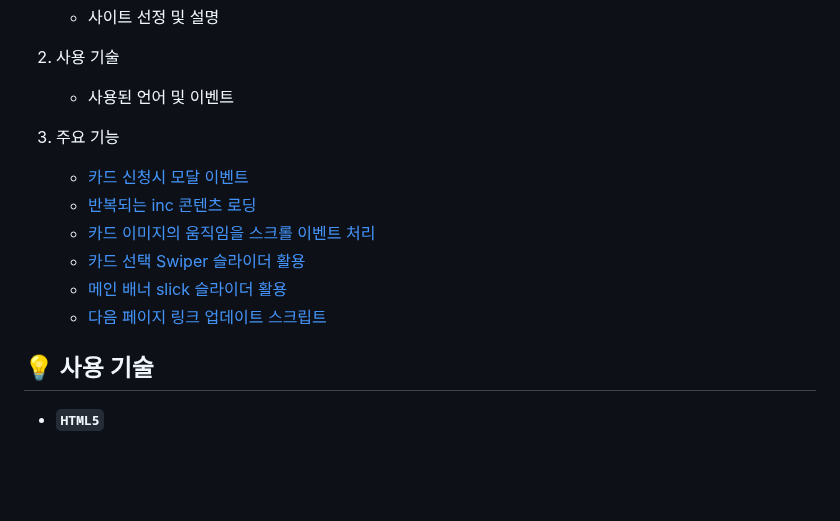
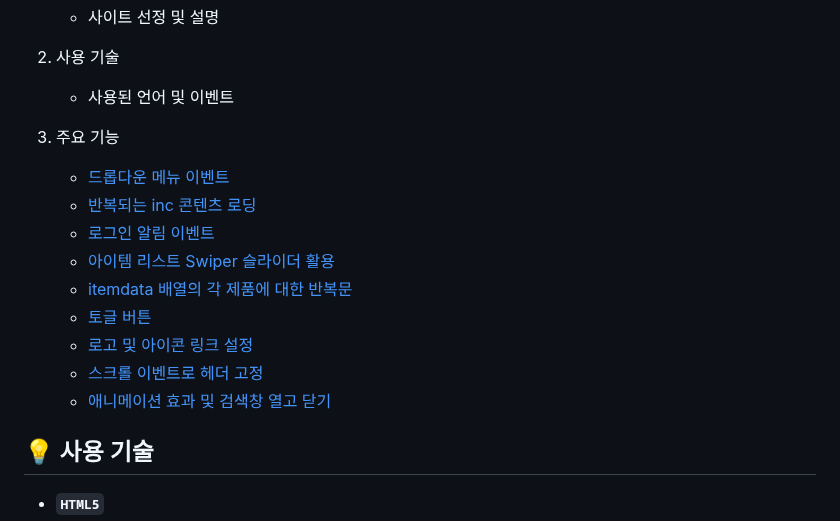
Before and after one commit to jkw507600/innisfree, a Markdown page: README.md, the part around the change. Rendered like a GitHub page; blank space fills up the shorter version.

```diff
--- a/README.md
+++ b/README.md
@@ -14,12 +14,15 @@
      - 사용된 언어 및 이벤트
 
 4. 주요 기능
-     - <a id="content3" href="#list_1">카드 신청시 모달 이벤트</a>
+     - <a id="content3" href="#list_1">드롭다운 메뉴 이벤트</a>
      - <a href="#list_2">반복되는 inc 콘텐츠 로딩</a>
-     - <a href="#list_3">카드 이미지의 움직임을 스크롤 이벤트 처리</a>
-     - <a href="#list_4">카드 선택 Swiper 슬라이더 활용</a>
-     - <a href="#list_5">메인 배너 slick 슬라이더 활용</a>
-     - <a href="#list_6">다음 페이지 링크 업데이트 스크립트</a>
+     - <a href="#list_3">로그인 알림 이벤트</a>
+     - <a href="#list_4">아이템 리스트 Swiper 슬라이더 활용</a>
+     - <a href="#list_5">itemdata 배열의 각 제품에 대한 반복문</a>
+     - <a href="#list_6">토글 버튼</a>
+     - <a href="#list_7">로고 및 아이콘 링크 설정</a>
+     - <a href="#list_8">스크롤 이벤트로 헤더 고정</a>
+     - <a href="#list_9">애니메이션 효과 및 검색창 열고 닫기</a>
 
 ## :bulb: 사용 기술
 
```
